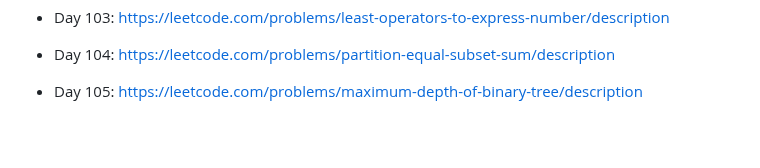
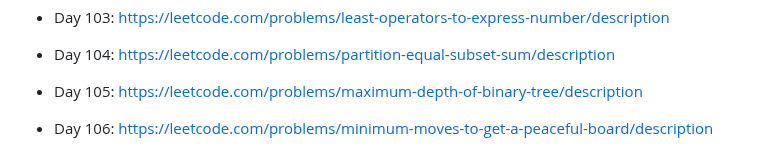
Before and after one commit to unlimitedband/daily-lc, a Markdown page: README.md, the part around the change. Drawn GitHub-style; blank space fills up the shorter version.

Commit message:
Pick challenge day 106

```diff
--- a/README.md
+++ b/README.md
@@ -219,3 +219,5 @@ Mỗi ngày pick một challenge ngẫu nhiên từ leetcode.
 * Day 104: https://leetcode.com/problems/partition-equal-subset-sum/description
 
 * Day 105: https://leetcode.com/problems/maximum-depth-of-binary-tree/description
+
+* Day 106: https://leetcode.com/problems/minimum-moves-to-get-a-peaceful-board/description
```
